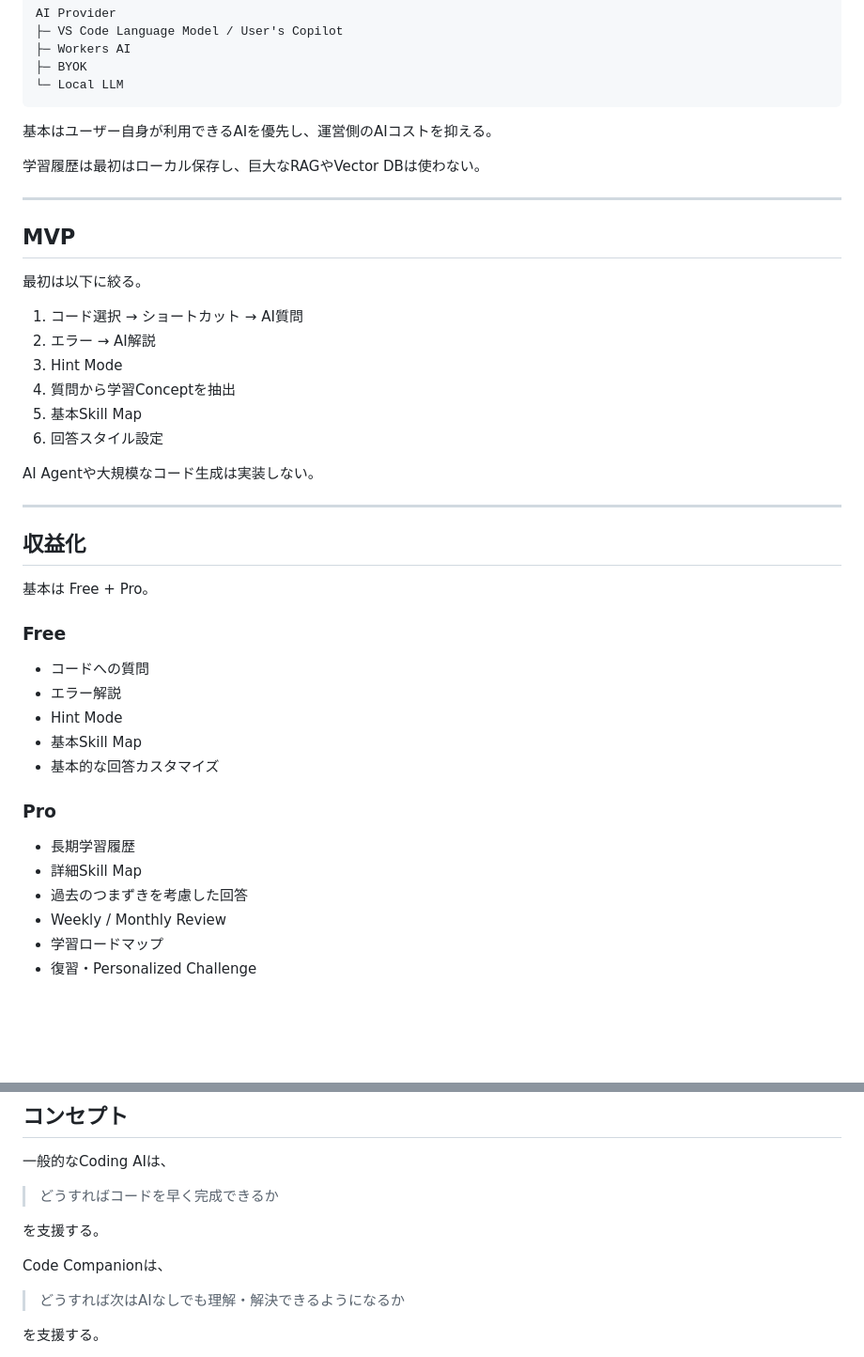
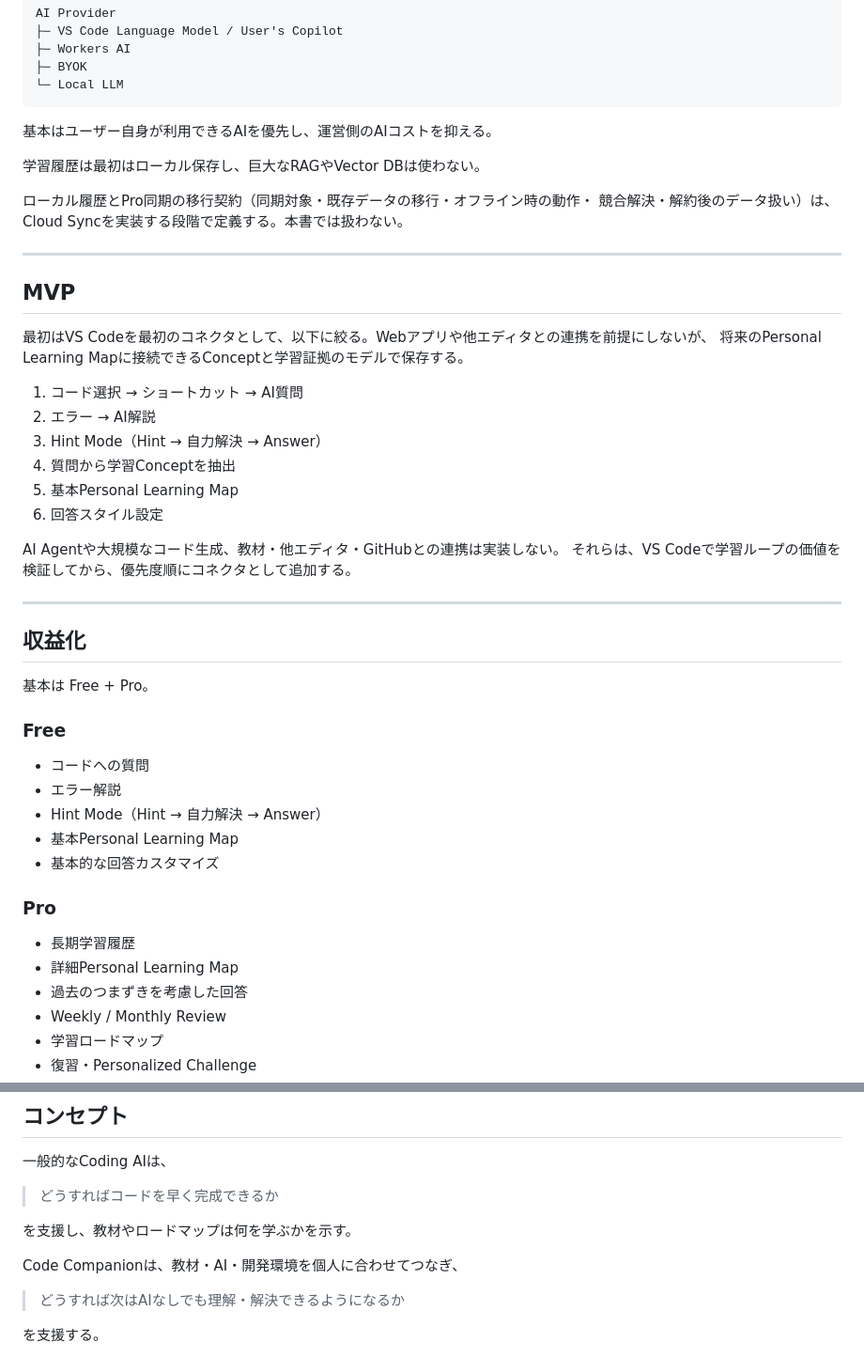
Before and after one commit to wasijyayo/edd_2026, a Markdown page: docs/idea.md, 2 parts joined by grey strips. Shown at 94% size. Rendered like a GitHub page; blank space fills up the shorter version.

```diff
--- a/docs/idea.md
+++ b/docs/idea.md
@@ -151,20 +175,25 @@ AI Provider
 
 学習履歴は最初はローカル保存し、巨大なRAGやVector DBは使わない。
 
+ローカル履歴とPro同期の移行契約（同期対象・既存データの移行・オフライン時の動作・
+競合解決・解約後のデータ扱い）は、Cloud Syncを実装する段階で定義する。本書では扱わない。
+
 ---
 
 ## MVP
 
-最初は以下に絞る。
+最初はVS Codeを最初のコネクタとして、以下に絞る。Webアプリや他エディタとの連携を前提にしないが、
+将来のPersonal Learning Mapに接続できるConceptと学習証拠のモデルで保存する。
 
 1. コード選択 → ショートカット → AI質問
 2. エラー → AI解説
-3. Hint Mode
+3. Hint Mode（Hint → 自力解決 → Answer）
 4. 質問から学習Conceptを抽出
-5. 基本Skill Map
+5. 基本Personal Learning Map
 6. 回答スタイル設定
 
-AI Agentや大規模なコード生成は実装しない。
+AI Agentや大規模なコード生成、教材・他エディタ・GitHubとの連携は実装しない。
+それらは、VS Codeで学習ループの価値を検証してから、優先度順にコネクタとして追加する。
 
 ---
 
@@ -176,14 +205,14 @@ AI Agentや大規模なコード生成は実装しない。
 
 * コードへの質問
 * エラー解説
-* Hint Mode
-* 基本Skill Map
+* Hint Mode（Hint → 自力解決 → Answer）
+* 基本Personal Learning Map
 * 基本的な回答カスタマイズ
 
 ### Pro
 
 * 長期学習履歴
-* 詳細Skill Map
+* 詳細Personal Learning Map
 * 過去のつまずきを考慮した回答
 * Weekly / Monthly Review
 * 学習ロードマップ
@@ -206,9 +235,9 @@ ProではAI利用量そのものではなく、
 
 > どうすればコードを早く完成できるか
 
-を支援する。
+を支援し、教材やロードマップは何を学ぶかを示す。
 
-Code Companionは、
+Code Companionは、教材・AI・開発環境を個人に合わせてつなぎ、
 
 > どうすれば次はAIなしでも理解・解決できるようになるか
 
```
Also changed, not shown: other parts of docs/idea.md (+38 -14 lines).
